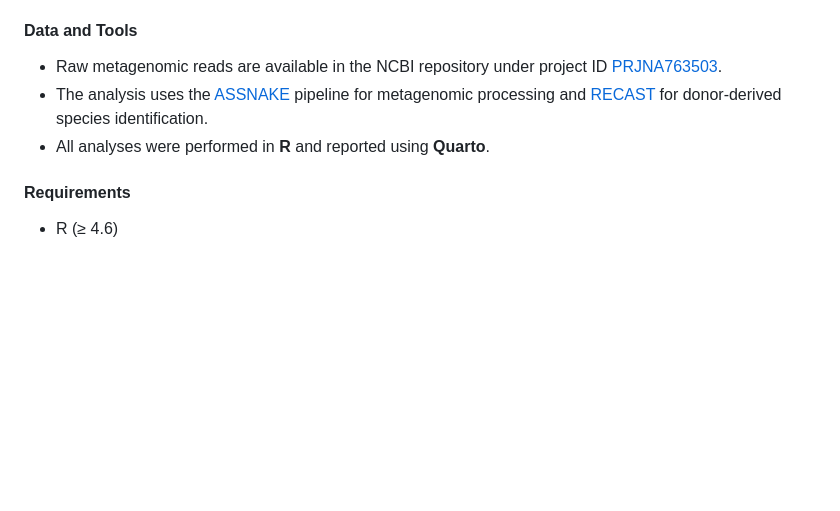
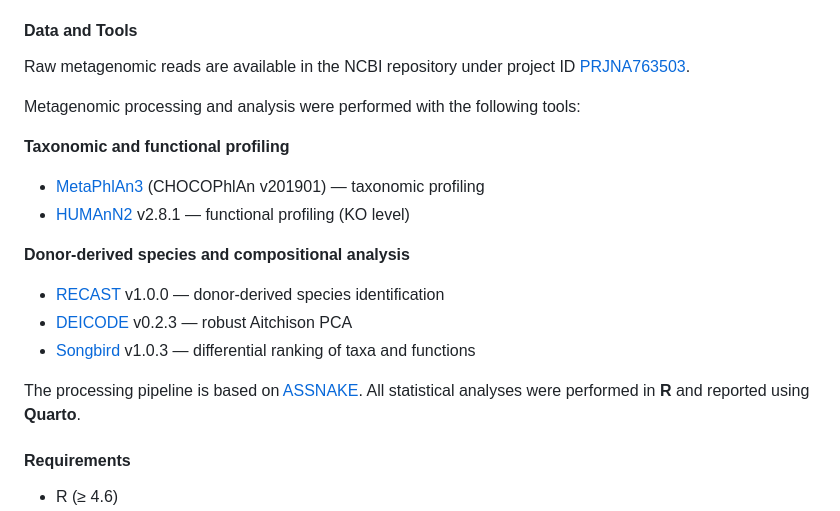
Before and after one commit to JeniaOle13/FMT_IBD_project, a Markdown page: README.md, the part around the change. Rendered like a GitHub page; blank space fills up the shorter version.

```diff
--- a/README.md
+++ b/README.md
@@ -30,9 +30,22 @@ The project investigates the effects of fecal microbiota transplantation (FMT) o
 
 #### Data and Tools
 
-- Raw metagenomic reads are available in the NCBI repository under project ID [PRJNA763503](https://www.ncbi.nlm.nih.gov/bioproject/763503).
-- The analysis uses the [ASSNAKE](https://github.com/ASSNAKE) pipeline for metagenomic processing and [RECAST](https://github.com/ctlab/recast) for donor‑derived species identification.
-- All analyses were performed in **R** and reported using **Quarto**.
+Raw metagenomic reads are available in the NCBI repository under project ID
+[PRJNA763503](https://www.ncbi.nlm.nih.gov/bioproject/763503).
+
+Metagenomic processing and analysis were performed with the following tools:
+
+**Taxonomic and functional profiling**
+- [MetaPhlAn3](https://github.com/biobakery/metaphlan) (CHOCOPhlAn v201901) — taxonomic profiling
+- [HUMAnN2](https://github.com/biobakery/humann) v2.8.1 — functional profiling (KO level)
+
+**Donor-derived species and compositional analysis**
+- [RECAST](https://github.com/ctlab/RECAST) v1.0.0 — donor-derived species identification
+- [DEICODE](https://github.com/biocore/DEICODE) v0.2.3 — robust Aitchison PCA
+- [Songbird](https://github.com/biocore/songbird) v1.0.3 — differential ranking of taxa and functions
+
+The processing pipeline is based on [ASSNAKE](https://github.com/ASSNAKE).
+All statistical analyses were performed in **R** and reported using **Quarto**.
 
 #### Requirements
 
```
